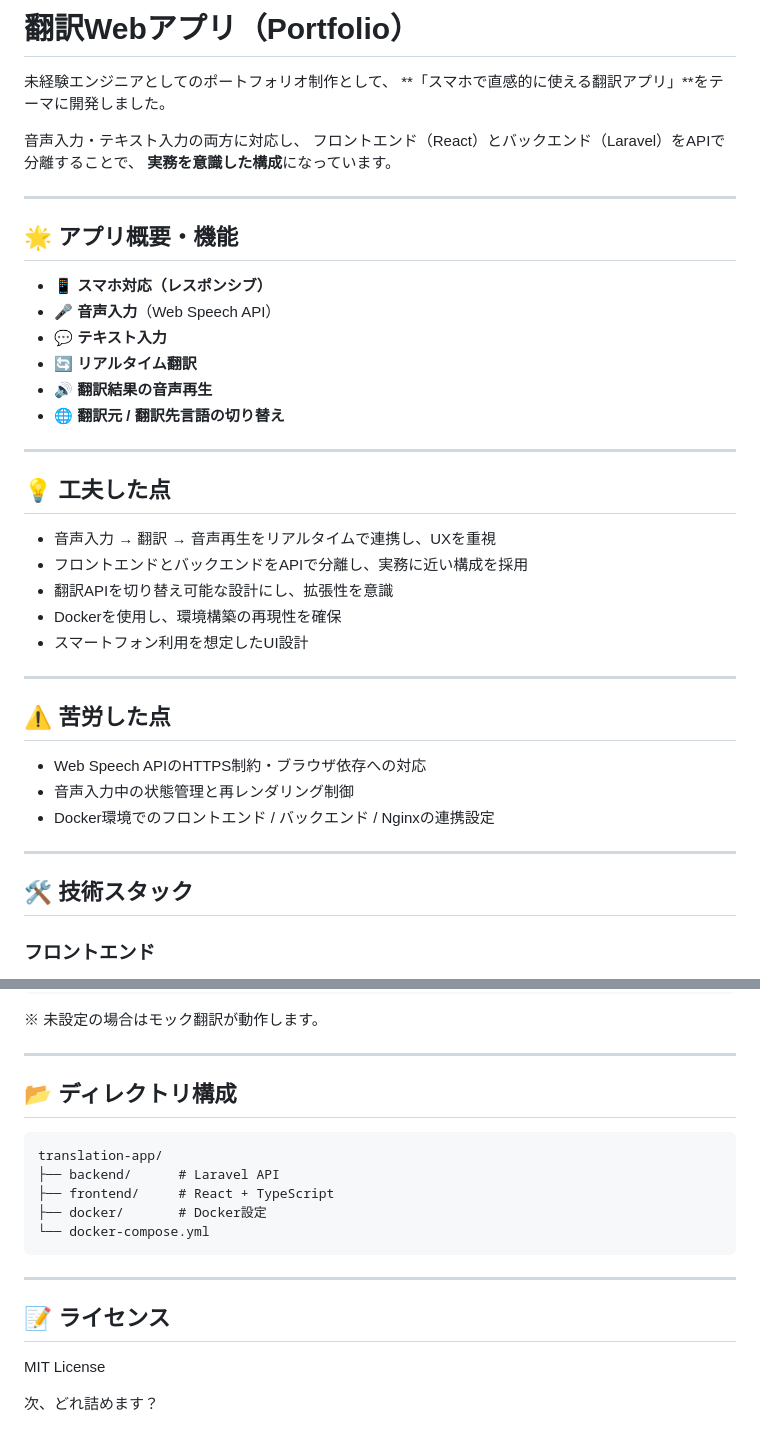
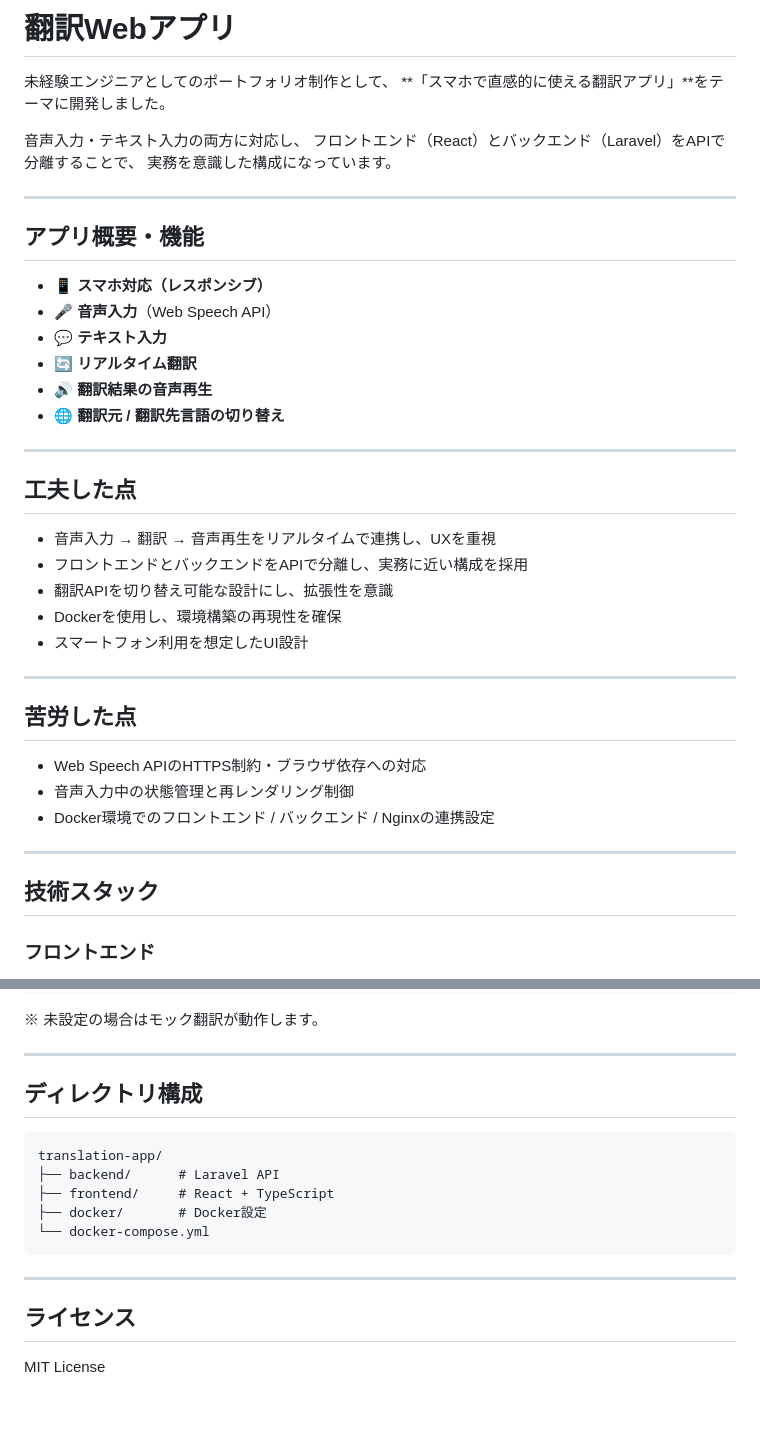
Before and after one commit to yusuke-55/translation-app, a Markdown page: README.md, 2 parts joined by grey strips. GitHub-like rendering; blank space fills up the shorter version.

Commit message:
Update README for clarity and formatting

````diff
--- a/README.md
+++ b/README.md
@@ -1,15 +1,15 @@
-# 翻訳Webアプリ（Portfolio）
+# 翻訳Webアプリ
 
 未経験エンジニアとしてのポートフォリオ制作として、
 **「スマホで直感的に使える翻訳アプリ」**をテーマに開発しました。
 
 音声入力・テキスト入力の両方に対応し、
 フロントエンド（React）とバックエンド（Laravel）をAPIで分離することで、
-**実務を意識した構成**になっています。
+実務を意識した構成になっています。
 
 ---
 
-## 🌟 アプリ概要・機能
+## アプリ概要・機能
 
 * 📱 **スマホ対応（レスポンシブ）**
 * 🎤 **音声入力**（Web Speech API）
@@ -20,7 +20,7 @@
 
 ---
 
-## 💡 工夫した点
+## 工夫した点
 
 * 音声入力 → 翻訳 → 音声再生をリアルタイムで連携し、UXを重視
 * フロントエンドとバックエンドをAPIで分離し、実務に近い構成を採用
@@ -30,7 +30,7 @@
 
 ---
 
-## ⚠️ 苦労した点
+## 苦労した点
 
 * Web Speech APIのHTTPS制約・ブラウザ依存への対応
 * 音声入力中の状態管理と再レンダリング制御
@@ -38,7 +38,7 @@
 
 ---
 
-## 🛠️ 技術スタック
+## 技術スタック
 
 ### フロントエンド
 
@@ -162,7 +162,7 @@ TRANSLATION_API_PROVIDER=google
 
 ---
 
-## 📂 ディレクトリ構成
+## ディレクトリ構成
 
 ```
 translation-app/
@@ -174,8 +174,6 @@ translation-app/
 
 ---
 
-## 📝 ライセンス
+## ライセンス
 
 MIT License
-
-次、どれ詰めます？
````
Also changed, not shown: other parts of README.md (+8 -8 lines).
